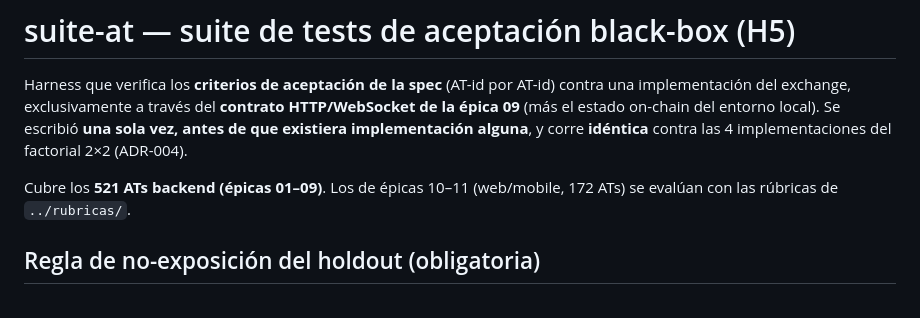
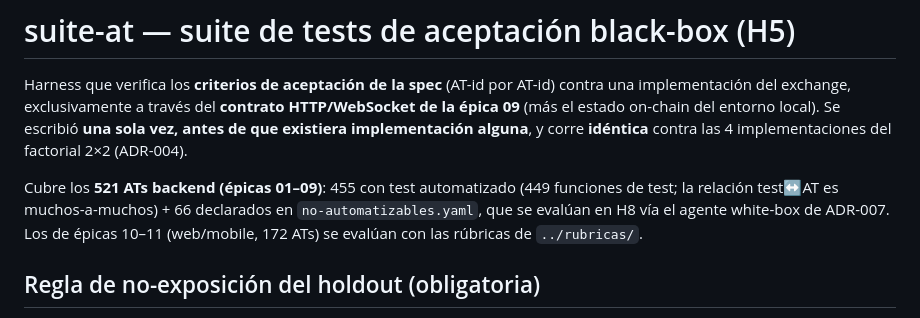
Before and after one commit to marianoamartinelli/tesina, a Markdown page: evaluacion/suite-at/README.md, the part around the change. Drawn GitHub-style.

Commit message:
evaluacion: explicitar desglose 455+66=521 en el README de suite-at
La frase «cubre los 521 ATs backend» era correcta pero sin desglose;
un relevamiento automatizado la leyó como conteo desactualizado
(falso positivo, ver journal 2026-07-06-documentacion-tecnica).

Co-Authored-By: Claude Fable 5 <noreply@anthropic.com>

```diff
--- a/evaluacion/suite-at/README.md
+++ b/evaluacion/suite-at/README.md
@@ -6,8 +6,11 @@ HTTP/WebSocket de la épica 09** (más el estado on-chain del entorno local). Se
 escribió **una sola vez, antes de que existiera implementación alguna**, y corre
 **idéntica** contra las 4 implementaciones del factorial 2×2 (ADR-004).
 
-Cubre los **521 ATs backend (épicas 01–09)**. Los de épicas 10–11 (web/mobile,
-172 ATs) se evalúan con las rúbricas de `../rubricas/`.
+Cubre los **521 ATs backend (épicas 01–09)**: 455 con test automatizado (449
+funciones de test; la relación test↔AT es muchos-a-muchos) + 66 declarados en
+`no-automatizables.yaml`, que se evalúan en H8 vía el agente white-box de
+ADR-007. Los de épicas 10–11 (web/mobile, 172 ATs) se evalúan con las rúbricas
+de `../rubricas/`.
 
 ## Regla de no-exposición del holdout (obligatoria)
 
```
